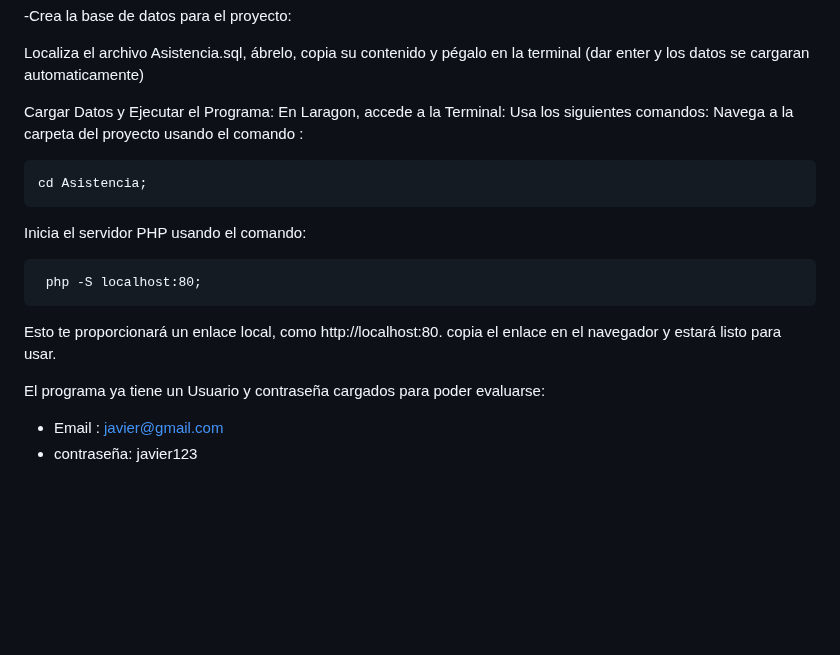
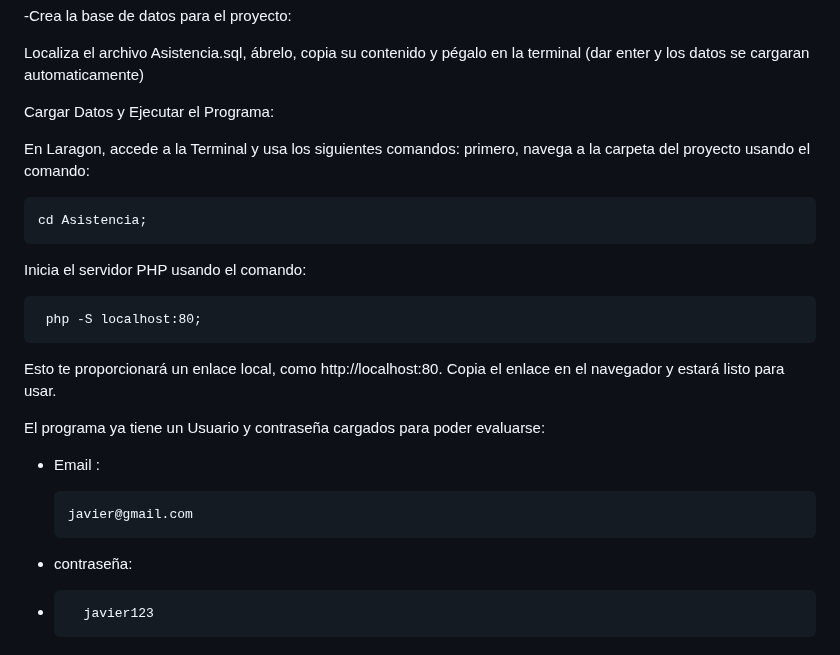
Before and after one commit to Faaustoo/Nexo-Asistencia, a Markdown page: README.md, the part around the change. Drawn GitHub-style; blank space fills up the shorter version.

```diff
--- a/README.md
+++ b/README.md
@@ -43,17 +43,20 @@ cargar la Base de Datos en MySQL
   Localiza el archivo Asistencia.sql, ábrelo, copia su contenido y pégalo en la terminal (dar enter y los datos se cargaran automaticamente)
 
 Cargar Datos y Ejecutar el Programa:
-  En Laragon, accede a la Terminal:
-  Usa los siguientes comandos:
-  Navega a la carpeta del proyecto usando el comando :
+
+
+ En Laragon, accede a la Terminal y usa los siguientes comandos: primero, navega a la carpeta del proyecto usando el comando:
 
     cd Asistencia;
   Inicia el servidor PHP usando el comando:
 
      php -S localhost:80;
-  Esto te proporcionará un enlace local, como http://localhost:80.
-  copia el enlace en el navegador y estará listo para usar.
+  Esto te proporcionará un enlace local, como http://localhost:80. Copia el enlace en el navegador y estará listo para usar.
+
 
 El programa ya tiene un Usuario y contraseña cargados para poder evaluarse:
- - Email : javier@gmail.com
- - contraseña: javier123
+ - Email :
+
+       javier@gmail.com
+ - contraseña:
+ -       javier123
```
